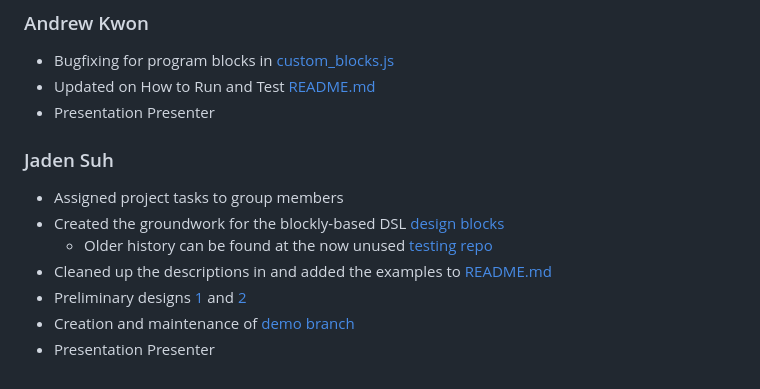
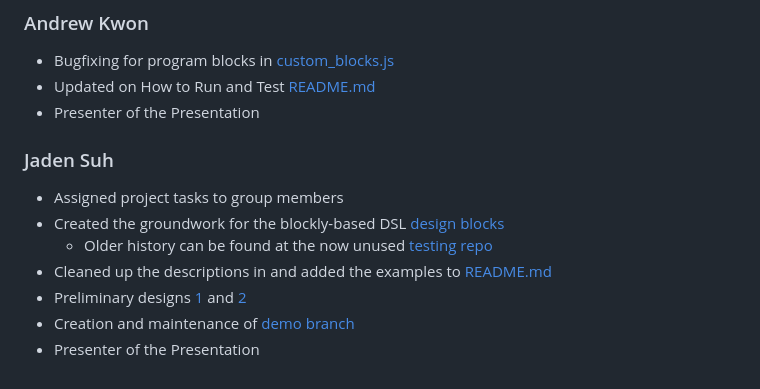
Before and after one commit to ilianachae/CPSC354-DSL, a Markdown page: README.md, the part around the change. Rendered like a GitHub page.

```diff
--- a/README.md
+++ b/README.md
@@ -35,7 +35,7 @@ This project was created in Blockly. In this Blockly-based interface, users are
 ### Andrew Kwon
 * Bugfixing for program blocks in [custom_blocks.js](https://github.com/ilianachae/CPSC354-DSL/blob/main/milestone1/design-blocks/custom_blocks.js)
 * Updated on How to Run and Test [README.md](https://github.com/ilianachae/CPSC354-DSL/blob/main/milestone1/README.md)
-* Presentation Presenter
+* Presenter of the Presentation
 
 ### Jaden Suh
 * Assigned project tasks to group members
@@ -44,4 +44,4 @@ This project was created in Blockly. In this Blockly-based interface, users are
 * Cleaned up the descriptions in and added the examples to [README.md](https://github.com/ilianachae/CPSC354-DSL/blob/main/milestone1/README.md)
 * Preliminary designs [1](https://github.com/ilianachae/CPSC354-DSL/blob/main/design.md) and [2](https://github.com/ilianachae/CPSC354-DSL/blob/main/design2.md)
 * Creation and maintenance of [demo branch](https://github.com/ilianachae/CPSC354-DSL/tree/demo)
-* Presentation Presenter
+* Presenter of the Presentation
```
